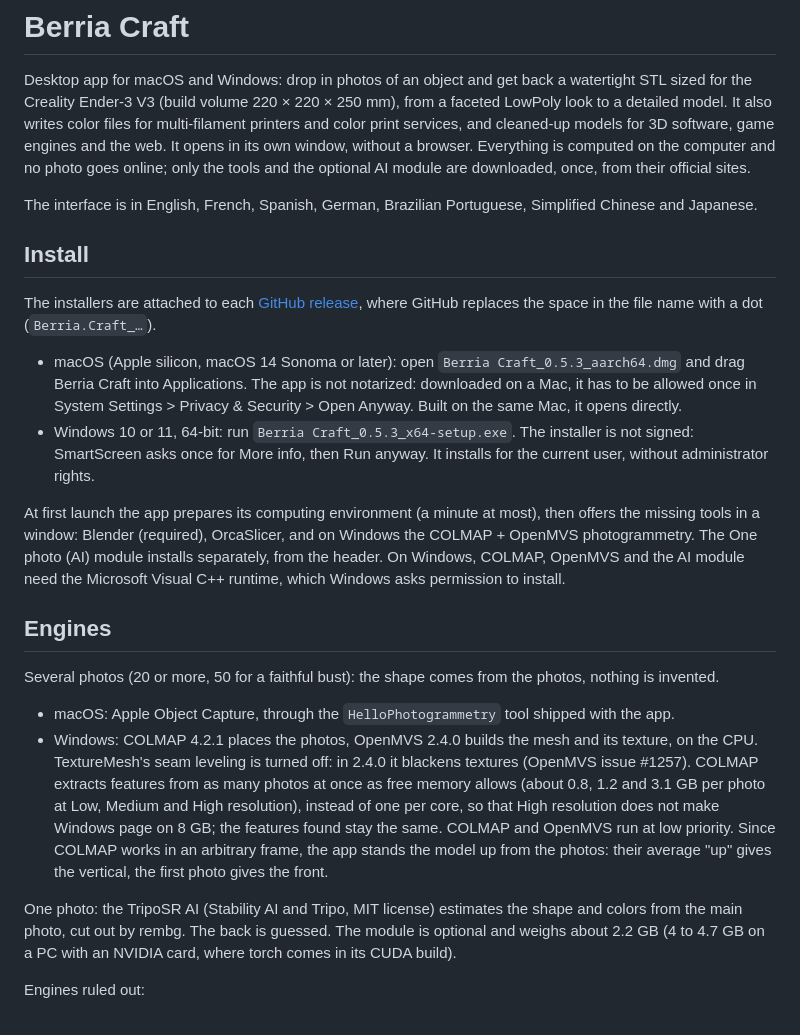
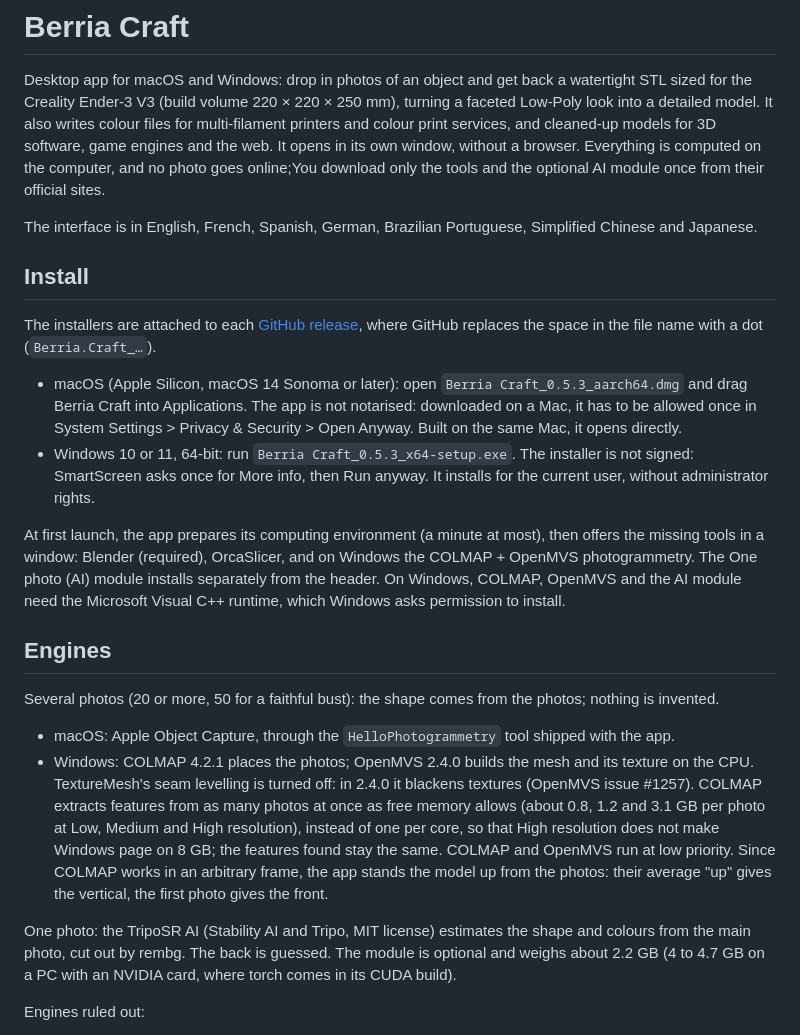
Before and after one commit to pencilpark/laul3D, a Markdown page: README.md, the part around one of its changes. Drawn GitHub-style.

Commit message:
Fix typos and enhance clarity in README.md
Corrected spelling and grammatical errors, improved clarity in the README.

```diff
--- a/README.md
+++ b/README.md
@@ -1,10 +1,10 @@
 # Berria Craft
 
 Desktop app for macOS and Windows: drop in photos of an object and get back a watertight STL sized for the Creality
-Ender-3 V3 (build volume 220 × 220 × 250 mm), from a faceted LowPoly look to a detailed model. It also writes color
-files for multi-filament printers and color print services, and cleaned-up models for 3D software, game engines and the
-web. It opens in its own window, without a browser. Everything is computed on the computer and no photo goes online;
-only the tools and the optional AI module are downloaded, once, from their official sites.
+Ender-3 V3 (build volume 220 × 220 × 250 mm), turning a faceted Low-Poly look into a detailed model. It also writes colour
+files for multi-filament printers and colour print services, and cleaned-up models for 3D software, game engines and the
+web. It opens in its own window, without a browser. Everything is computed on the computer, and no photo goes online;You download
+only the tools and the optional AI module once from their official sites.
 
 The interface is in English, French, Spanish, German, Brazilian Portuguese, Simplified Chinese and Japanese.
 
@@ -13,29 +13,29 @@ The interface is in English, French, Spanish, German, Brazilian Portuguese, Simp
 The installers are attached to each [GitHub release](https://github.com/pencilpark/laul3D/releases), where GitHub
 replaces the space in the file name with a dot (`Berria.Craft_…`).
 
-- macOS (Apple silicon, macOS 14 Sonoma or later): open `Berria Craft_0.5.3_aarch64.dmg` and drag Berria Craft into
-  Applications. The app is not notarized: downloaded on a Mac, it has to be allowed once in System Settings > Privacy &
+- macOS (Apple Silicon, macOS 14 Sonoma or later): open `Berria Craft_0.5.3_aarch64.dmg` and drag Berria Craft into
+  Applications. The app is not notarised: downloaded on a Mac, it has to be allowed once in System Settings > Privacy &
   Security > Open Anyway. Built on the same Mac, it opens directly.
 - Windows 10 or 11, 64-bit: run `Berria Craft_0.5.3_x64-setup.exe`. The installer is not signed: SmartScreen asks once
   for More info, then Run anyway. It installs for the current user, without administrator rights.
 
-At first launch the app prepares its computing environment (a minute at most), then offers the missing tools in a
+At first launch, the app prepares its computing environment (a minute at most), then offers the missing tools in a
 window: Blender (required), OrcaSlicer, and on Windows the COLMAP + OpenMVS photogrammetry. The One photo (AI) module
-installs separately, from the header. On Windows, COLMAP, OpenMVS and the AI module need the Microsoft Visual C++
+installs separately from the header. On Windows, COLMAP, OpenMVS and the AI module need the Microsoft Visual C++
 runtime, which Windows asks permission to install.
 
 ## Engines
 
-Several photos (20 or more, 50 for a faithful bust): the shape comes from the photos, nothing is invented.
+Several photos (20 or more, 50 for a faithful bust): the shape comes from the photos; nothing is invented.
 - macOS: Apple Object Capture, through the `HelloPhotogrammetry` tool shipped with the app.
-- Windows: COLMAP 4.2.1 places the photos, OpenMVS 2.4.0 builds the mesh and its texture, on the CPU. TextureMesh's
-  seam leveling is turned off: in 2.4.0 it blackens textures (OpenMVS issue #1257). COLMAP extracts features from as
+- Windows: COLMAP 4.2.1 places the photos; OpenMVS 2.4.0 builds the mesh and its texture on the CPU. TextureMesh's
+  seam levelling is turned off: in 2.4.0 it blackens textures (OpenMVS issue #1257). COLMAP extracts features from as
   many photos at once as free memory allows (about 0.8, 1.2 and 3.1 GB per photo at Low, Medium and High resolution),
   instead of one per core, so that High resolution does not make Windows page on 8 GB; the features found stay the
   same. COLMAP and OpenMVS run at low priority. Since COLMAP works in an arbitrary frame, the app stands the model up
   from the photos: their average "up" gives the vertical, the first photo gives the front.
 
-One photo: the TripoSR AI (Stability AI and Tripo, MIT license) estimates the shape and colors from the main photo,
+One photo: the TripoSR AI (Stability AI and Tripo, MIT license) estimates the shape and colours from the main photo,
 cut out by rembg. The back is guessed. The module is optional and weighs about 2.2 GB (4 to 4.7 GB on a PC with an
 NVIDIA card, where torch comes in its CUDA build).
 
```
Also changed, not shown: other parts of README.md (+1 -1 lines).
